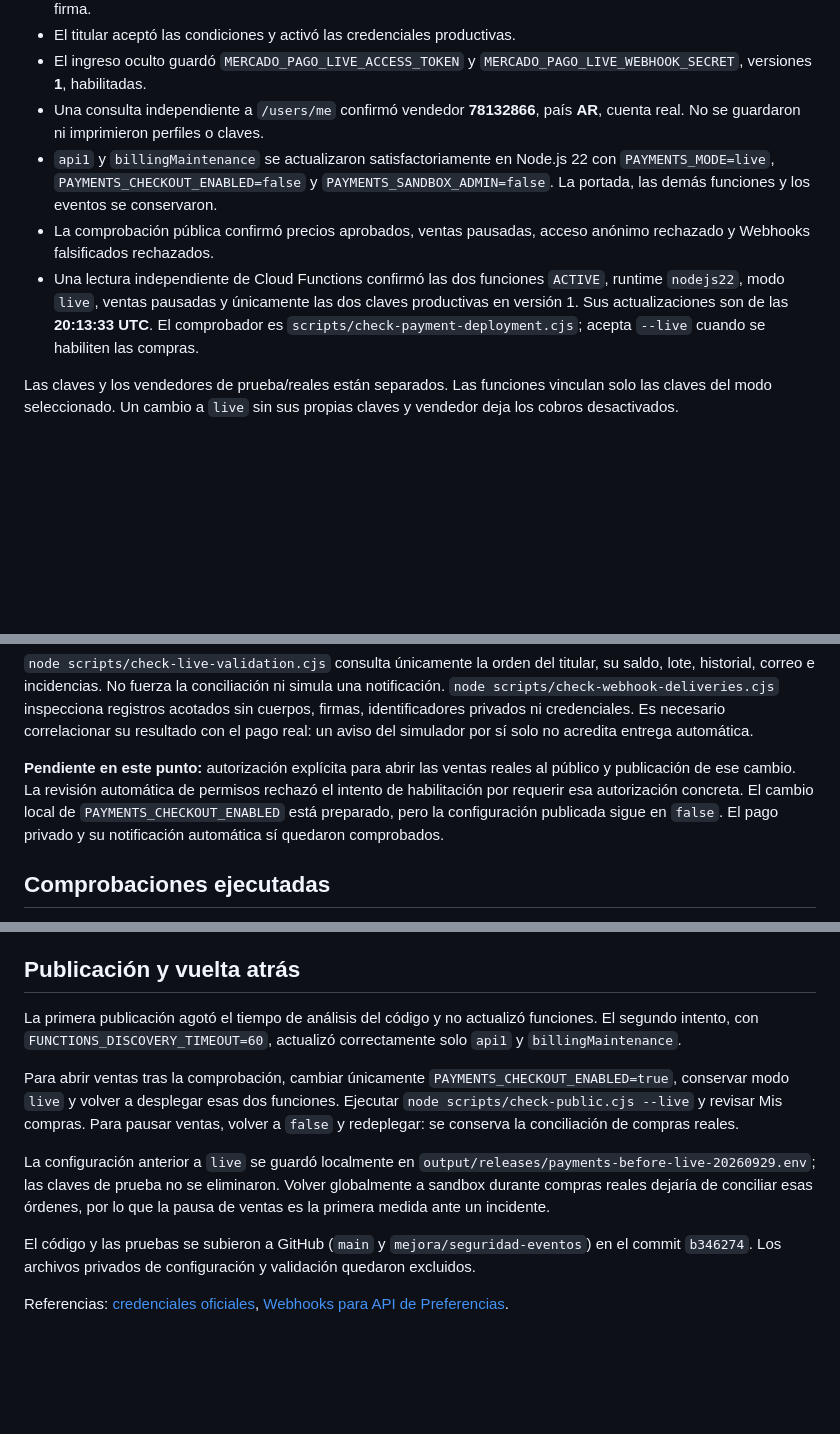
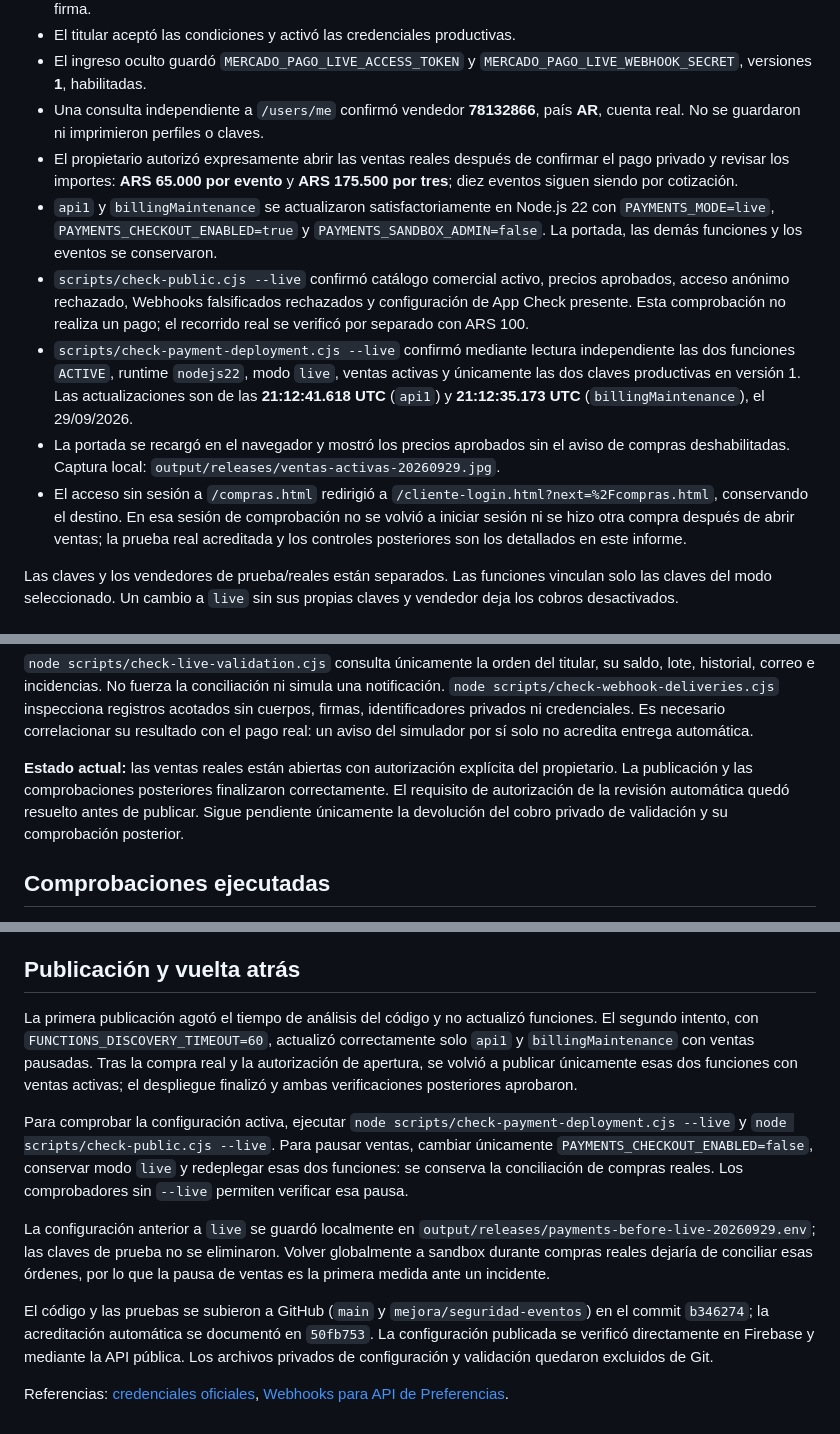
Before and after one commit to romer79-create/momentos-en-vivo, a Markdown page: docs/PAGOS_PRODUCTIVOS_2026_09_29.md, 3 parts joined by grey strips. Rendered like a GitHub page; blank space fills up the shorter version.

Commit message:
Registra la apertura autorizada y verificada de ventas reales

```diff
--- a/docs/PAGOS_PRODUCTIVOS_2026_09_29.md
+++ b/docs/PAGOS_PRODUCTIVOS_2026_09_29.md
@@ -9,9 +9,12 @@ Momentos en Vivo — Un proyecto de Sylar.soluciones.
 - El titular aceptó las condiciones y activó las credenciales productivas.
 - El ingreso oculto guardó `MERCADO_PAGO_LIVE_ACCESS_TOKEN` y `MERCADO_PAGO_LIVE_WEBHOOK_SECRET`, versiones **1**, habilitadas.
 - Una consulta independiente a `/users/me` confirmó vendedor **78132866**, país **AR**, cuenta real. No se guardaron ni imprimieron perfiles o claves.
-- `api1` y `billingMaintenance` se actualizaron satisfactoriamente en Node.js 22 con `PAYMENTS_MODE=live`, `PAYMENTS_CHECKOUT_ENABLED=false` y `PAYMENTS_SANDBOX_ADMIN=false`. La portada, las demás funciones y los eventos se conservaron.
-- La comprobación pública confirmó precios aprobados, ventas pausadas, acceso anónimo rechazado y Webhooks falsificados rechazados.
-- Una lectura independiente de Cloud Functions confirmó las dos funciones `ACTIVE`, runtime `nodejs22`, modo `live`, ventas pausadas y únicamente las dos claves productivas en versión 1. Sus actualizaciones son de las **20:13:33 UTC**. El comprobador es `scripts/check-payment-deployment.cjs`; acepta `--live` cuando se habiliten las compras.
+- El propietario autorizó expresamente abrir las ventas reales después de confirmar el pago privado y revisar los importes: **ARS 65.000 por evento** y **ARS 175.500 por tres**; diez eventos siguen siendo por cotización.
+- `api1` y `billingMaintenance` se actualizaron satisfactoriamente en Node.js 22 con `PAYMENTS_MODE=live`, `PAYMENTS_CHECKOUT_ENABLED=true` y `PAYMENTS_SANDBOX_ADMIN=false`. La portada, las demás funciones y los eventos se conservaron.
+- `scripts/check-public.cjs --live` confirmó catálogo comercial activo, precios aprobados, acceso anónimo rechazado, Webhooks falsificados rechazados y configuración de App Check presente. Esta comprobación no realiza un pago; el recorrido real se verificó por separado con ARS 100.
+- `scripts/check-payment-deployment.cjs --live` confirmó mediante lectura independiente las dos funciones `ACTIVE`, runtime `nodejs22`, modo `live`, ventas activas y únicamente las dos claves productivas en versión 1. Las actualizaciones son de las **21:12:41.618 UTC** (`api1`) y **21:12:35.173 UTC** (`billingMaintenance`), el 29/09/2026.
+- La portada se recargó en el navegador y mostró los precios aprobados sin el aviso de compras deshabilitadas. Captura local: `output/releases/ventas-activas-20260929.jpg`.
+- El acceso sin sesión a `/compras.html` redirigió a `/cliente-login.html?next=%2Fcompras.html`, conservando el destino. En esa sesión de comprobación no se volvió a iniciar sesión ni se hizo otra compra después de abrir ventas; la prueba real acreditada y los controles posteriores son los detallados en este informe.
 
 Las claves y los vendedores de prueba/reales están separados. Las funciones vinculan solo las claves del modo seleccionado. Un cambio a `live` sin sus propias claves y vendedor deja los cobros desactivados.
 
@@ -31,7 +34,7 @@ El identificador y enlace privados se conservan solo en los archivos locales ign
 
 `node scripts/check-live-validation.cjs` consulta únicamente la orden del titular, su saldo, lote, historial, correo e incidencias. No fuerza la conciliación ni simula una notificación. `node scripts/check-webhook-deliveries.cjs` inspecciona registros acotados sin cuerpos, firmas, identificadores privados ni credenciales. Es necesario correlacionar su resultado con el pago real: un aviso del simulador por sí solo no acredita entrega automática.
 
-**Pendiente en este punto:** autorización explícita para abrir las ventas reales al público y publicación de ese cambio. La revisión automática de permisos rechazó el intento de habilitación por requerir esa autorización concreta. El cambio local de `PAYMENTS_CHECKOUT_ENABLED` está preparado, pero la configuración publicada sigue en `false`. El pago privado y su notificación automática sí quedaron comprobados.
+**Estado actual:** las ventas reales están abiertas con autorización explícita del propietario. La publicación y las comprobaciones posteriores finalizaron correctamente. El requisito de autorización de la revisión automática quedó resuelto antes de publicar. Sigue pendiente únicamente la devolución del cobro privado de validación y su comprobación posterior.
 
 ## Comprobaciones ejecutadas
 
@@ -44,12 +47,12 @@ El identificador y enlace privados se conservan solo en los archivos locales ign
 
 ## Publicación y vuelta atrás
 
-La primera publicación agotó el tiempo de análisis del código y no actualizó funciones. El segundo intento, con `FUNCTIONS_DISCOVERY_TIMEOUT=60`, actualizó correctamente solo `api1` y `billingMaintenance`.
+La primera publicación agotó el tiempo de análisis del código y no actualizó funciones. El segundo intento, con `FUNCTIONS_DISCOVERY_TIMEOUT=60`, actualizó correctamente solo `api1` y `billingMaintenance` con ventas pausadas. Tras la compra real y la autorización de apertura, se volvió a publicar únicamente esas dos funciones con ventas activas; el despliegue finalizó y ambas verificaciones posteriores aprobaron.
 
-Para abrir ventas tras la comprobación, cambiar únicamente `PAYMENTS_CHECKOUT_ENABLED=true`, conservar modo `live` y volver a desplegar esas dos funciones. Ejecutar `node scripts/check-public.cjs --live` y revisar Mis compras. Para pausar ventas, volver a `false` y redeplegar: se conserva la conciliación de compras reales.
+Para comprobar la configuración activa, ejecutar `node scripts/check-payment-deployment.cjs --live` y `node scripts/check-public.cjs --live`. Para pausar ventas, cambiar únicamente `PAYMENTS_CHECKOUT_ENABLED=false`, conservar modo `live` y redeplegar esas dos funciones: se conserva la conciliación de compras reales. Los comprobadores sin `--live` permiten verificar esa pausa.
 
 La configuración anterior a `live` se guardó localmente en `output/releases/payments-before-live-20260929.env`; las claves de prueba no se eliminaron. Volver globalmente a sandbox durante compras reales dejaría de conciliar esas órdenes, por lo que la pausa de ventas es la primera medida ante un incidente.
 
-El código y las pruebas se subieron a GitHub (`main` y `mejora/seguridad-eventos`) en el commit `b346274`. Los archivos privados de configuración y validación quedaron excluidos.
+El código y las pruebas se subieron a GitHub (`main` y `mejora/seguridad-eventos`) en el commit `b346274`; la acreditación automática se documentó en `50fb753`. La configuración publicada se verificó directamente en Firebase y mediante la API pública. Los archivos privados de configuración y validación quedaron excluidos de Git.
 
 Referencias: [credenciales oficiales](https://www.mercadopago.com.ar/developers/es/docs/your-integrations/credentials), [Webhooks para API de Preferencias](https://www.mercadopago.com.ar/developers/es/docs/checkout-pro-preferences/additional-content/notifications/webhooks).
```
Also changed, not shown: docs/PAGOS.md (+1 -1 lines).
